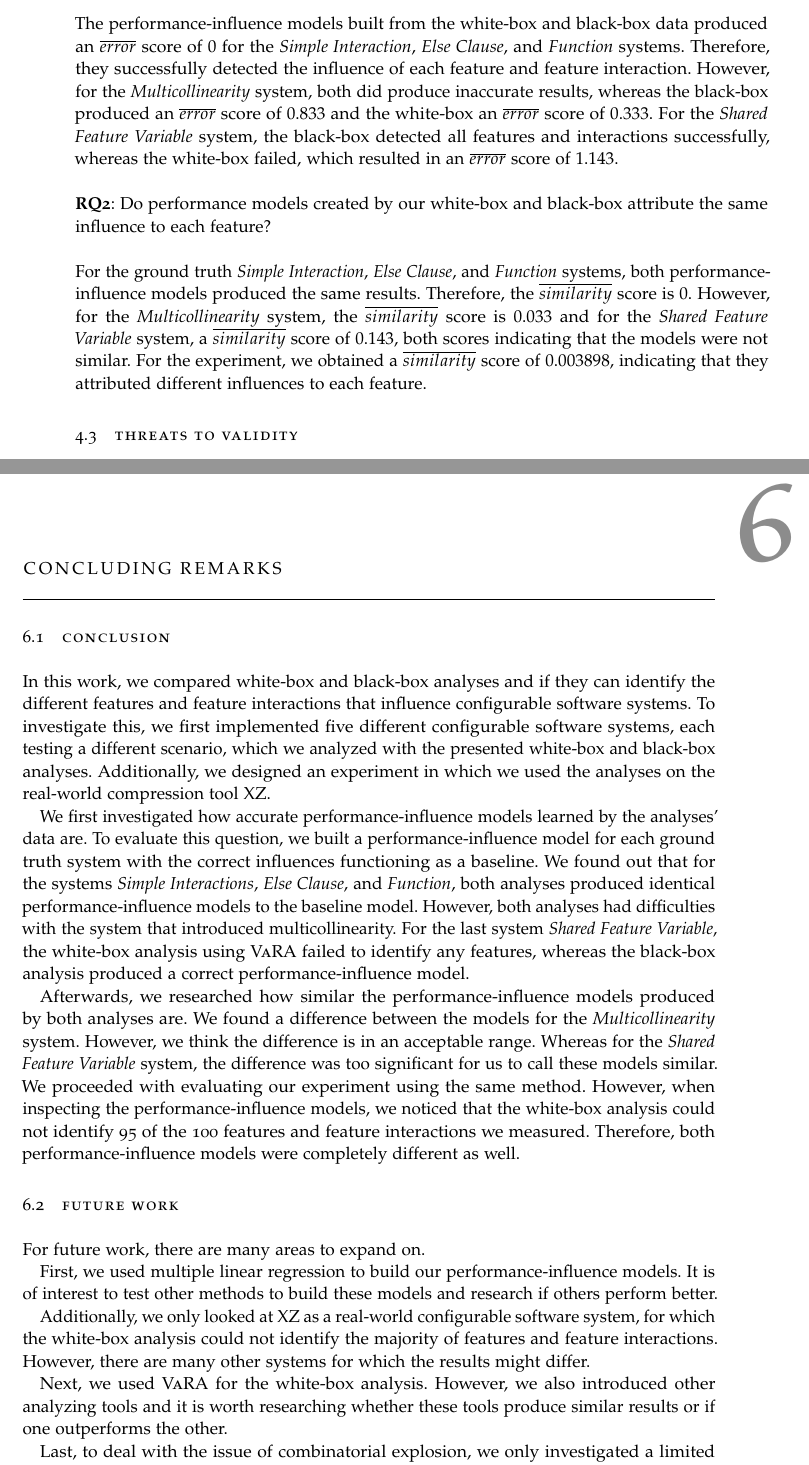
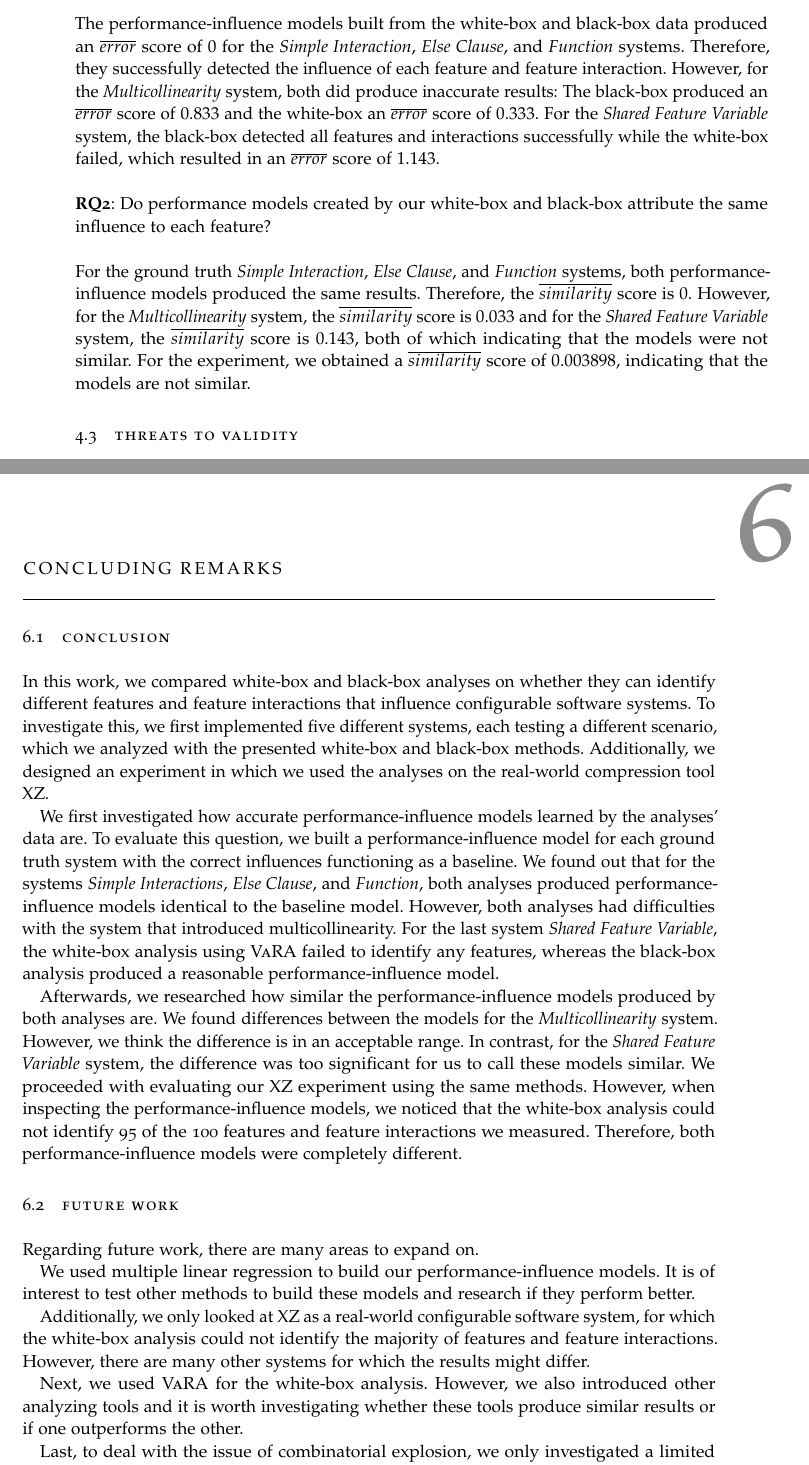
Before and after one commit to Aufrichtig98/BachelorThesis, a LaTeX thesis (BA-thesis-Messerig.tex, which reads Chapters/Thesis/Conclusion.tex, Chapters/Thesis/Evaluation.tex): two parts of pages 48 and 53 of 63, joined at a grey line, cut so that both start at the same text. The pictures show the PDF file BA-thesis-Messerig.pdf that the author committed with the source.

Commit message:
Final Version

```diff
--- a/Chapters/Thesis/Conclusion.tex
+++ b/Chapters/Thesis/Conclusion.tex
@@ -3,38 +3,38 @@
 %************************************************
 
 \section{Conclusion}\label{sec:conclusion}
-In this work, we compared white-box and black-box analyses and if they can identify the different features and feature interactions
-that influence configurable software systems. To investigate this, we first implemented five different configurable software systems,
-each testing a different scenario, which we analyzed with the presented white-box and black-box analyses. Additionally,
+In this work, we compared white-box and black-box analyses on whether they can identify different features and feature interactions
+that influence configurable software systems. To investigate this, we first implemented five different systems,
+each testing a different scenario, which we analyzed with the presented white-box and black-box methods. Additionally,
 we designed an experiment in which we used the analyses on the real-world compression tool \textsc{XZ}.
 
 We first investigated how accurate {\perfInfluenceModel}s learned by the analyses' data are.
 To evaluate this question, we built a {\perfInfluenceModel} for each ground truth system with the correct influences functioning as a baseline.
 We found out that for the systems \emph{Simple Interactions}, \emph{Else Clause}, and \emph{Function},
-both analyses produced identical {\perfInfluenceModel}s to the baseline model.
+both analyses produced {\perfInfluenceModel}s identical to the baseline model.
 However, both analyses had difficulties with the system that introduced multicollinearity.
 For the last system \emph{Shared Feature Variable}, the white-box analysis using \textsc{VaRA} failed to identify any features,
-whereas the black-box analysis produced a correct {\perfInfluenceModel}.
+whereas the black-box analysis produced a reasonable {\perfInfluenceModel}.
 
 Afterwards, we researched how similar the {\perfInfluenceModel}s produced by both analyses are.
-We found a difference between the models for the \emph{Multicollinearity} system.
-However, we think the difference is in an acceptable range. Whereas for the \emph{Shared Feature Variable} system,
-the difference was too significant for us to call these models similar. We proceeded with evaluating our experiment using the same method.
+We found differences between the models for the \emph{Multicollinearity} system.
+However, we think the difference is in an acceptable range. In contrast, for the \emph{Shared Feature Variable} system,
+the difference was too significant for us to call these models similar. We proceeded with evaluating our \textsc{XZ} experiment using the same methods.
 However, when inspecting the {\perfInfluenceModel}s, we noticed that the white-box analysis could not identify 95 of the 100 features and
-feature interactions we measured. Therefore, both {\perfInfluenceModel}s were completely different as well.
+feature interactions we measured. Therefore, both {\perfInfluenceModel}s were completely different.
 
 \section{Future Work}\label{sec:futurework}
-For future work, there are many areas to expand on.
+Regarding future work, there are many areas to expand on.
 
-First, we used multiple linear regression to build our {\perfInfluenceModel}s.
-It is of interest to test other methods to build these models and research if others perform better.
+We used multiple linear regression to build our {\perfInfluenceModel}s.
+It is of interest to test other methods to build these models and research if they perform better.
 
 Additionally, we only looked at \textsc{XZ} as a real-world configurable software system,
 for which the white-box analysis could not identify the majority of features and feature interactions.
 However, there are many other systems for which the results might differ.
 
 Next, we used \textsc{VaRA} for the white-box analysis.
-However, we also introduced other analyzing tools and it is worth researching whether these tools produce similar results or if one outperforms the other.
+However, we also introduced other analyzing tools and it is worth investigating whether these tools produce similar results or if one outperforms the other.
 
 Last, to deal with the issue of combinatorial explosion, we only investigated a limited configuration space.
 It is interesting to see how well both analyses perform if they use sampling strategies instead and
--- a/Chapters/Thesis/Evaluation.tex
+++ b/Chapters/Thesis/Evaluation.tex
@@ -344,10 +344,10 @@ After discussing our results we conclude this Section with answering our researc
 \noindent The {\perfInfluenceModel}s built from the white-box and black-box data produced an $\overline{error}$ score of $0$
 for the \emph{Simple Interaction}, \emph{Else Clause}, and \emph{Function} systems. Therefore, they successfully
 detected the influence of each feature and feature interaction.
-However, for the \emph{Multicollinearity} system, both did produce inaccurate results,
-whereas the black-box produced an $\overline{error}$ score of $0.833$ and the white-box an $\overline{error}$ score of $0.333$.
-For the \emph{Shared Feature Variable} system, the black-box detected all features and interactions successfully,
-whereas the white-box failed, which resulted in an $\overline{error}$ score of $1.143$.
+However, for the \emph{Multicollinearity} system, both did produce inaccurate results:
+The black-box produced an $\overline{error}$ score of $0.833$ and the white-box an $\overline{error}$ score of $0.333$.
+For the \emph{Shared Feature Variable} system, the black-box detected all features and interactions successfully
+while the white-box failed, which resulted in an $\overline{error}$ score of $1.143$.
 \\
 
 \noindent \textbf{RQ2}: Do performance models created by our white-box and black-box attribute the same influence to each feature?\\
@@ -355,8 +355,8 @@ whereas the white-box failed, which resulted in an $\overline{error}$ score of $
 \noindent For the ground truth \emph{Simple Interaction}, \emph{Else Clause}, and \emph{Function} systems,
 both {\perfInfluenceModel}s produced the same results. Therefore, the $\overline{similarity}$ score is $0$.
 However, for the \emph{Multicollinearity} system, the $\overline{similarity}$ score is $0.033$ and for the \emph{Shared Feature Variable} system,
-a $\overline{similarity}$ score of $0.143$, both scores indicating that the models were not similar.
-For the experiment, we obtained a $\overline{similarity}$ score of $0.003898$, indicating that they attributed different influences to each feature.
+the $\overline{similarity}$ score is $0.143$, both of which indicating that the models were not similar.
+For the experiment, we obtained a $\overline{similarity}$ score of $0.003898$, indicating that the models are not similar.
 
 \section{Threats to Validity}\label{sec:threats}
 
```
Also changed, not shown: BA-thesis-Messerig.pdf.
